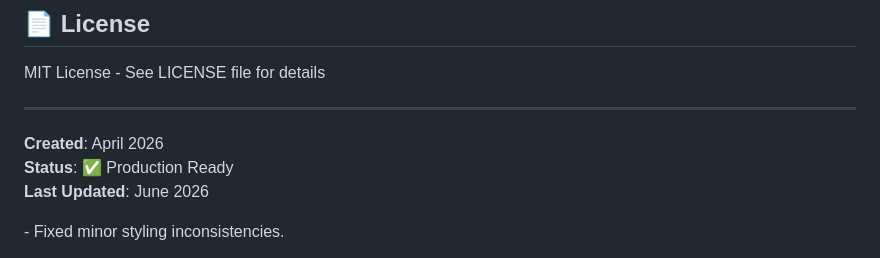
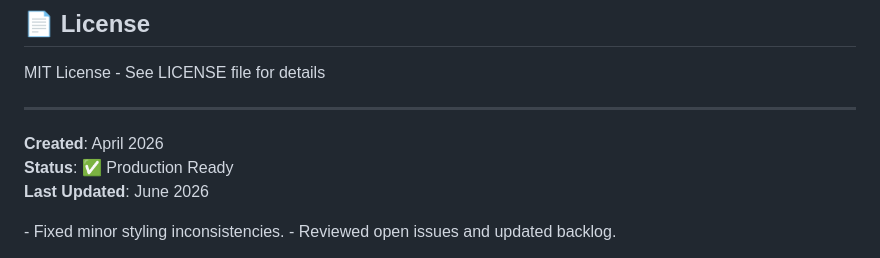
Before and after one commit to Shivansh-mishraji/Car-Price-Prediction-with-Machine-Learning, a Markdown page: README.md, the part around the change. GitHub-like rendering.

Commit message:
chore: update project documentation

```diff
--- a/README.md
+++ b/README.md
@@ -107,3 +107,5 @@ MIT License - See LICENSE file for details
 **Last Updated**: June 2026
 
 <!-- activity:2026-07-13 --> - Fixed minor styling inconsistencies.
+
+<!-- activity:2026-07-14 --> - Reviewed open issues and updated backlog.
```
